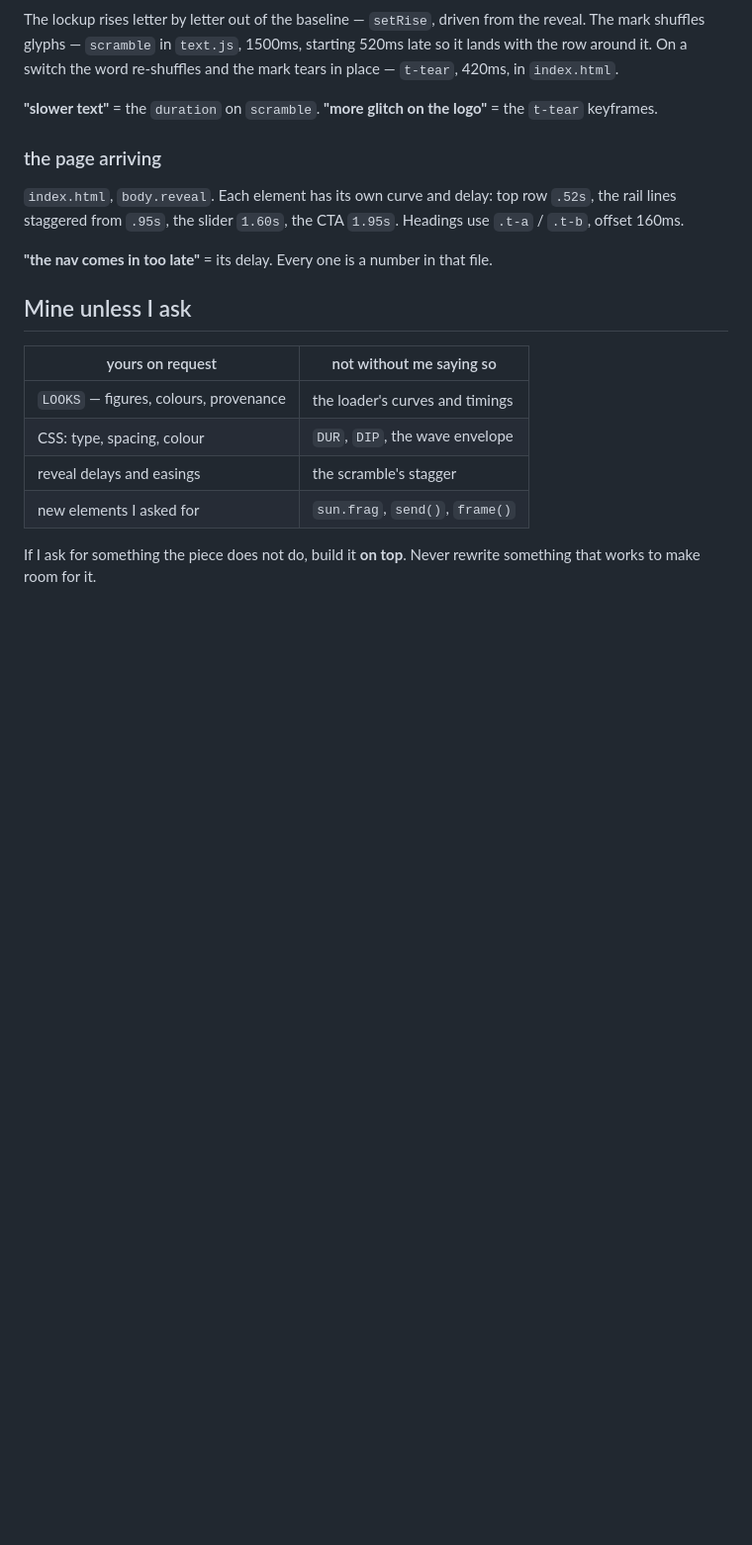
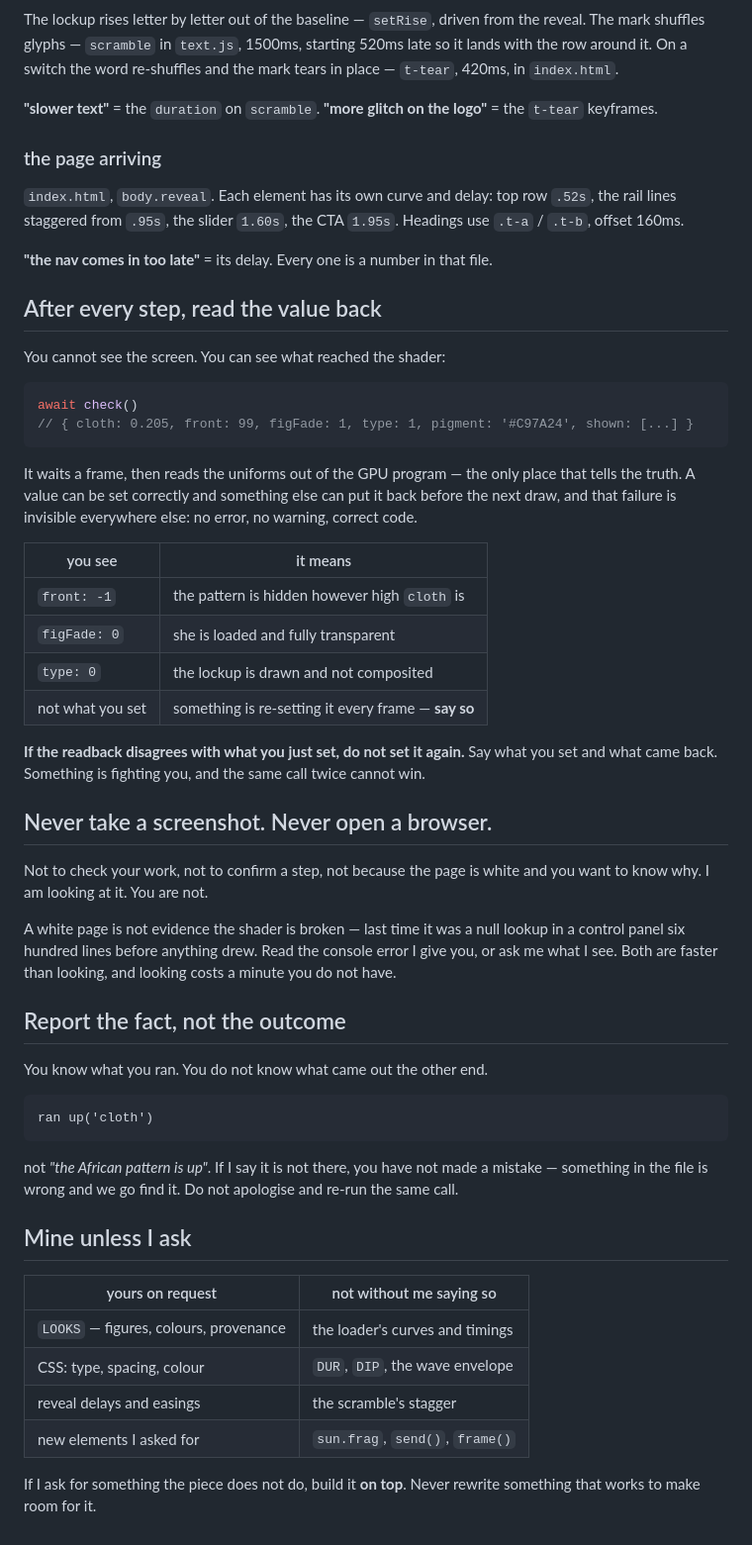
Before and after one commit to lelapinsauvage/karim-kit, a Markdown page: templates/roles/SHADERS.md, the part around the change. Shown at 99% size. Drawn GitHub-style; blank space fills up the shorter version.

Commit message:
restore the three sections I overwrote
Rewriting the vocabulary section dropped the readback, the screenshot ban and
the report-the-fact rule -- three of the things that cost the most time today,
deleted by the edit that fixed a fourth. Checked back in against a list this
time rather than trusting that the file still said what I put in it.

````diff
--- a/templates/roles/SHADERS.md
+++ b/templates/roles/SHADERS.md
@@ -242,6 +242,51 @@ the `t-tear` keyframes.
 
 **"the nav comes in too late"** = its delay. Every one is a number in that file.
 
+## After every step, read the value back
+
+You cannot see the screen. You can see what reached the shader:
+
+```js
+await check()
+// { cloth: 0.205, front: 99, figFade: 1, type: 1, pigment: '#C97A24', shown: [...] }
+```
+
+It waits a frame, then reads the uniforms out of the GPU program — the only
+place that tells the truth. A value can be set correctly and something else can
+put it back before the next draw, and that failure is invisible everywhere else:
+no error, no warning, correct code.
+
+| you see | it means |
+|---|---|
+| `front: -1` | the pattern is hidden however high `cloth` is |
+| `figFade: 0` | she is loaded and fully transparent |
+| `type: 0` | the lockup is drawn and not composited |
+| not what you set | something is re-setting it every frame — **say so** |
+
+**If the readback disagrees with what you just set, do not set it again.** Say
+what you set and what came back. Something is fighting you, and the same call
+twice cannot win.
+
+## Never take a screenshot. Never open a browser.
+
+Not to check your work, not to confirm a step, not because the page is white and
+you want to know why. I am looking at it. You are not.
+
+A white page is not evidence the shader is broken — last time it was a null
+lookup in a control panel six hundred lines before anything drew. Read the
+console error I give you, or ask me what I see. Both are faster than looking,
+and looking costs a minute you do not have.
+
+## Report the fact, not the outcome
+
+You know what you ran. You do not know what came out the other end.
+
+    ran up('cloth')
+
+not *"the African pattern is up"*. If I say it is not there, you have not made a
+mistake — something in the file is wrong and we go find it. Do not apologise and
+re-run the same call.
+
 ## Mine unless I ask
 
 | yours on request | not without me saying so |
````
